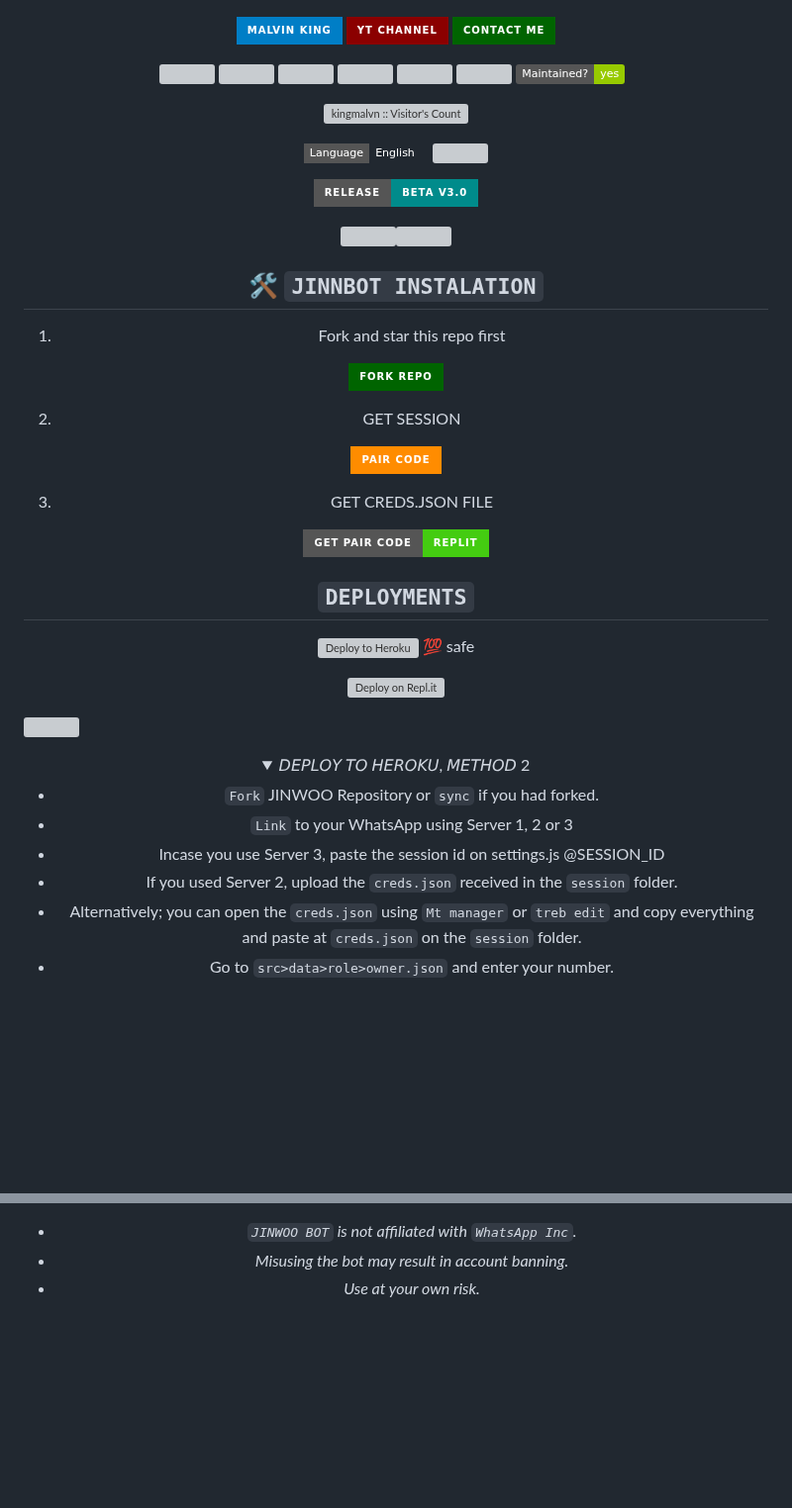
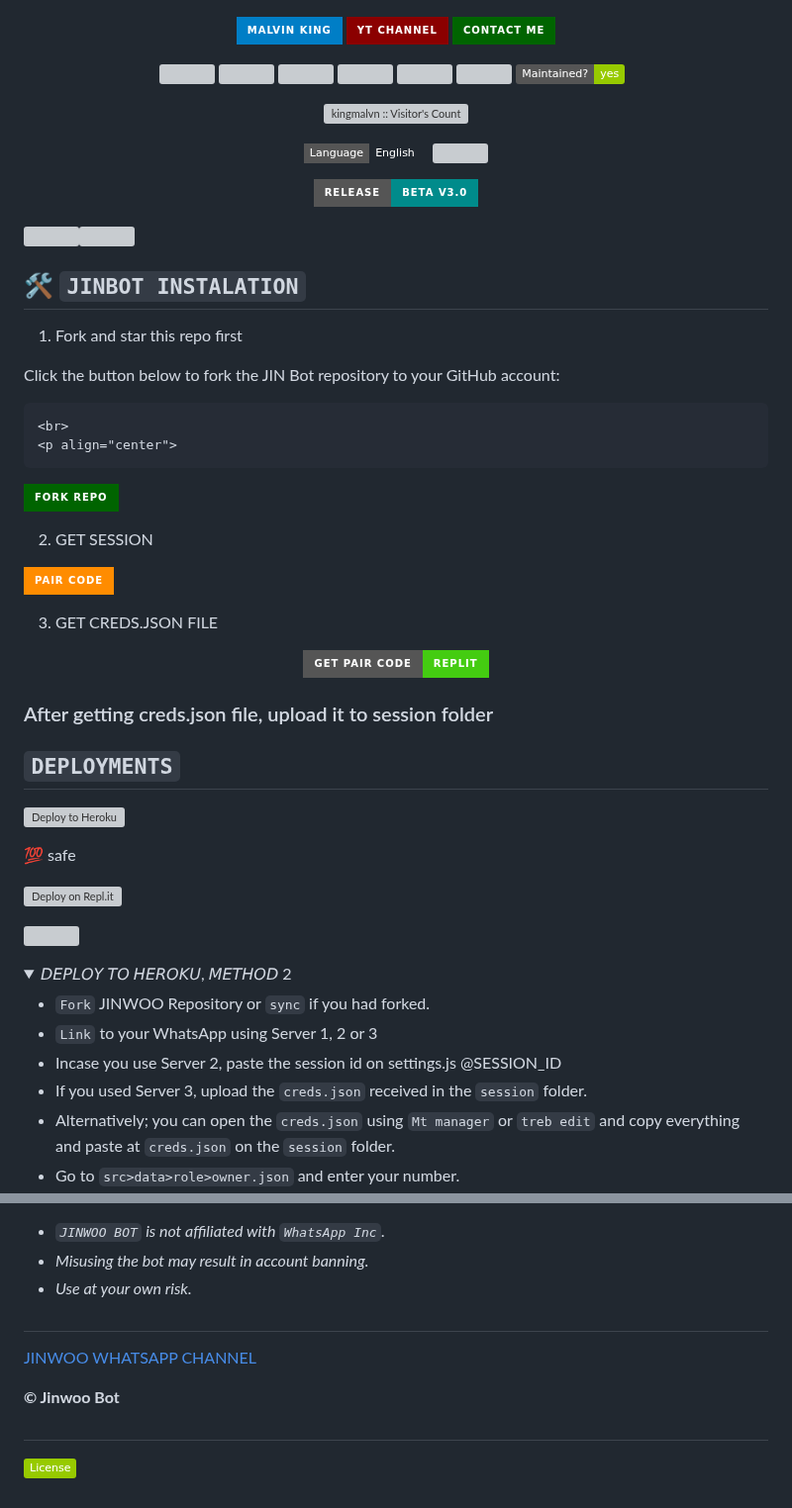
Before and after one commit to ybmrralph509/JINWOO-BOT, a Markdown page: README.md, 2 parts joined by grey strips. Shown at 99% size. GitHub-like rendering; folded sections open; badges without logos; blank space fills up the shorter version; grey boxes are pictures that could not be loaded.

```diff
--- a/README.md
+++ b/README.md
@@ -45,11 +41,14 @@
     </p>
 <a><img src='https://i.imgur.com/LyHic3i.gif'/></a><a><img src='https://i.imgur.com/LyHic3i.gif'/></a>
 
-## 🛠️ `JINNBOT INSTALATION`
+## 🛠️ `JINBOT INSTALATION`
 
 
 
 1. Fork and star this repo first
+
+Click the button below to fork the JIN Bot repository to your GitHub account:
+
     <br>
     <p align="center">
 <a href='https://github.com/kingmalvn/JINWOO-BOT/fork' target="_blank"><img alt='Fork Repo' src='https://img.shields.io/badge/Fork Repo-100000?style=for-the-badge&logo=scan&logoColor=white&labelColor=orange&color=darkgreen'/></a>
@@ -67,10 +66,12 @@
   </a>
 </div>
 
+### After getting creds.json file, upload it to session folder
 
 ## `DEPLOYMENTS`
 
 [![Deploy to Heroku](https://www.herokucdn.com/deploy/button.svg)](https://heroku.com/deploy?template=https://github.com/kingmalvn/JINWOO-BOT)
+
 💯 safe
 
 
@@ -90,8 +91,8 @@
 
 * `Fork` JINWOO Repository or `sync` if you had forked.
 * `Link` to your WhatsApp using Server 1, 2 or 3
-* Incase you use Server 3, paste the session id on settings.js @SESSION_ID
-* If you used Server 2, upload the `creds.json` received in the `session` folder.
+* Incase you use Server 2, paste the session id on settings.js @SESSION_ID
+* If you used Server 3, upload the `creds.json` received in the `session` folder.
 * Alternatively; you can open the `creds.json` using `Mt manager` or `treb edit` and copy everything and paste at `creds.json` on the `session` folder.
 * Go to `src>data>role>owner.json` and enter your number.
 * Edit your details at `settings.js` (Optional).
@@ -208,3 +216,11 @@ npm i -g pm2 && pm2 start index.js -f && pm2 save && pm2 logs
 - *`JINWOO BOT` is not affiliated with `WhatsApp Inc`.*
 - *Misusing the bot may result in account banning.*
 - *Use at your own risk.*
+
+##
+ [ JINWOO WHATSAPP CHANNEL ](https://whatsapp.com/channel/0029Vac8SosLY6d7CAFndv3Z)
+
+
+**© Jinwoo Bot**
+##
+![MIT License](https://img.shields.io/badge/License-green.svg)
```
Also changed, not shown: other parts of README.md (+14 -11 lines).
